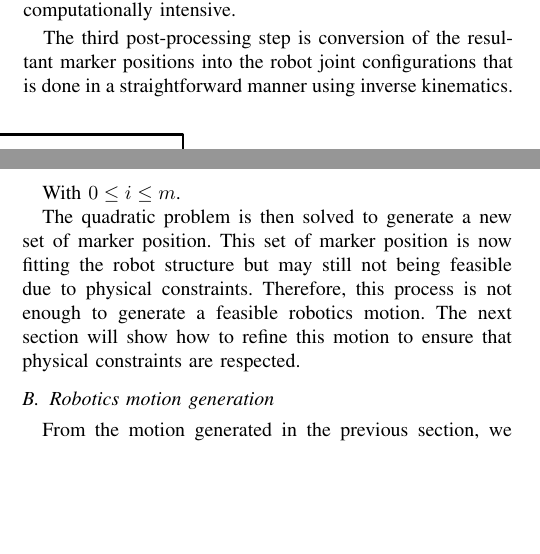
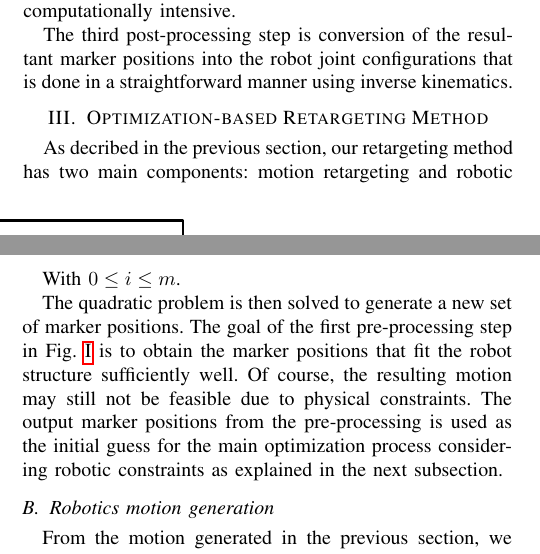
Before and after one commit to thomas-moulard/13humanoids, a LaTeX paper (retargeting-humanoid2013.tex): two parts of the columns of pages 2 and 3 of 4, joined at a grey line, cut so that both start at the same text, the shorter picture padded with empty space. Compiled offline with pdfLaTeX.

Commit message:
Updated Section III-A (still need mentioning sparse matrix)

```diff
--- a/retargeting-humanoid2013.tex
+++ b/retargeting-humanoid2013.tex
@@ -290,8 +290,9 @@ positions into the robot joint configurations that is done in a
 straightforward manner using inverse kinematics.
 
 
-\section{Retargeting Method}
+\section{Optimization-based Retargeting Method}
 \label{sec:retargeting}
 
 % \subsection{Modeling}
-
+As decribed in the previous section, our retargeting method has two
+main components: motion retargeting and robotic motion generation that
@@ -396,11 +403,23 @@ With $0 \leq i \leq m$.
 
 
 The quadratic problem is then solved to generate a new set of marker
-position. This set of marker position is now fitting the robot
-structure but may still not being feasible due to physical
-constraints. Therefore, this process is not enough to generate a
-feasible robotics motion. The next section will show how to refine
-this motion to ensure that physical constraints are respected.
+positions.
+The goal of the first pre-processing step in Fig.~\ref{fig:algorithm}
+is to obtain the
+marker positions that fit the robot structure sufficiently well.
+Of course, the resulting motion may still not be feasible due to
+physical constraints.
+The output marker positions from the pre-processing is used as the
+initial guess for the main optimization process considering robotic
+constraints as explained in the next subsection.
+
+% This set of marker position is now fitting the robot
+% structure well after the first pre-processing step.
+% However, the motion may still not be feasible due to physical
+% constraints.
+% Therefore, this process is not enough to generate a
+% feasible robotics motion. The next section will show how to refine
+% this motion to ensure that physical constraints are respected.
 
 
 \subsection{Robotics motion generation}
```
Also changed, not shown: retargeting-humanoid2013.tex (32 more changed lines).
